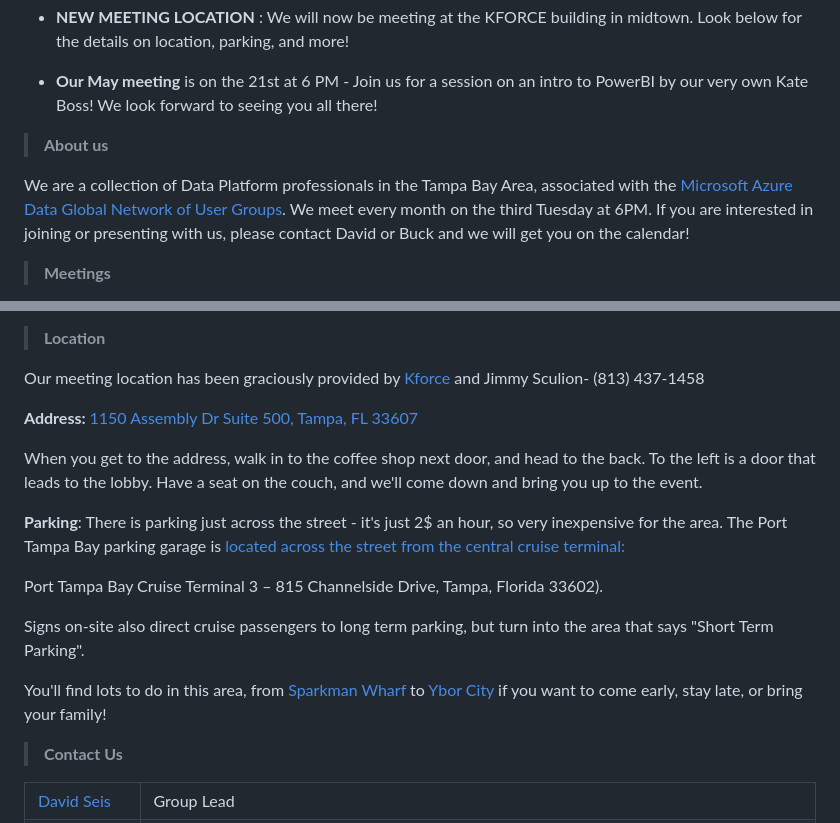
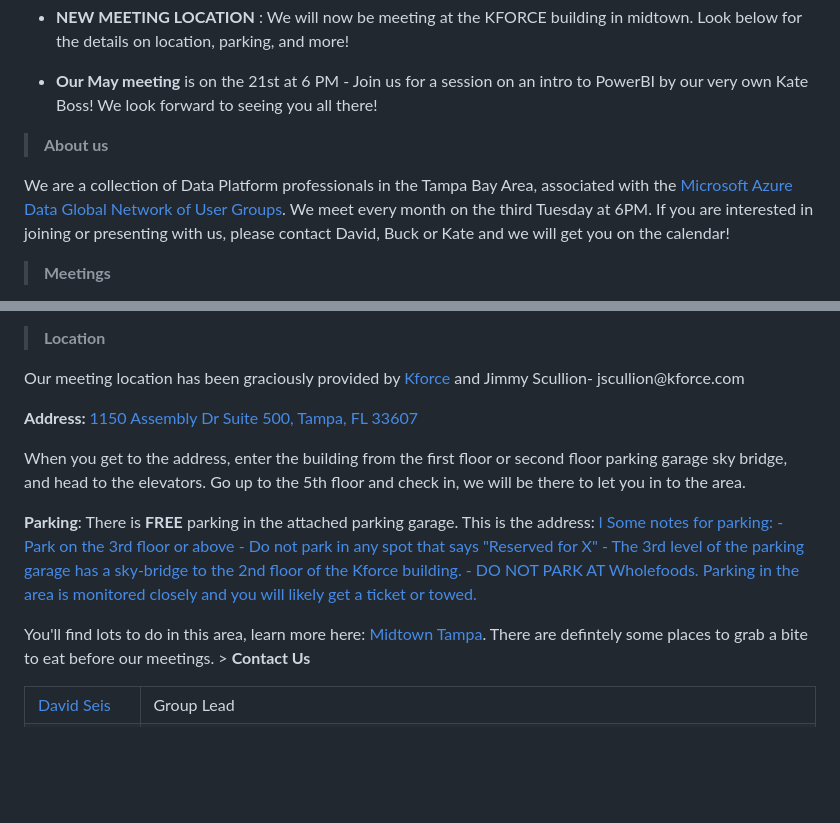
Before and after one commit to David-Seis/TSUG, a Markdown page: README.md, 2 parts joined by grey strips. Rendered like a GitHub page; blank space fills up the shorter version.

```diff
--- a/README.md
+++ b/README.md
@@ -7,7 +7,7 @@
 - <p><b>Our May meeting </b> is on the 21st at 6 PM - Join us for a session on an intro to PowerBI by our very own Kate Boss! We look forward to seeing you all there!</p>
 
 > <b>About us</b>
-<p>We are a collection of Data Platform professionals in the Tampa Bay Area, associated with the <a href="https://www.microsoft.com/en-us/sql-server/community?activetab=pivot:sqlservertab">Microsoft Azure Data Global Network of User Groups</a>. We meet every month on the third Tuesday at 6PM. If you are interested in joining or presenting with us, please contact David or Buck and we will get you on the calendar!
+<p>We are a collection of Data Platform professionals in the Tampa Bay Area, associated with the <a href="https://www.microsoft.com/en-us/sql-server/community?activetab=pivot:sqlservertab">Microsoft Azure Data Global Network of User Groups</a>. We meet every month on the third Tuesday at 6PM. If you are interested in joining or presenting with us, please contact David, Buck or Kate and we will get you on the calendar!
 
 > <b>Meetings</b>
 <p>
@@ -31,18 +31,22 @@ Each meeting will have introductions, a puzzler, job openings, an brief session
 <p><a href="https://github.com/David-Seis/TSUG/blob/main/Resources/references/tsug.ics"><i>You can download a repeating calendar reminder here. Click the "Download to Raw File" option on that page (next to the pencil icon to the right) and save it with the name "<b>tsug.ics</b>", and then double-click that file to import it into your mail program</i>.</a></p>
 
 > <b>Location</b>
-<p>Our meeting location has been graciously provided by <a href="https://www.kforce.com/">Kforce</a> and Jimmy Sculion- (813) 437-1458</p>
+<p>Our meeting location has been graciously provided by <a href="https://www.kforce.com/">Kforce</a> and Jimmy Scullion- jscullion@kforce.com</p>
 
 <p><b>Address: </b><a href="https://www.bing.com/maps?cp=27.953441%7E-82.504609&lvl=18.1"> 1150 Assembly Dr Suite 500, Tampa, FL 33607</a></p>
 
-<p>When you get to the address, walk in to the coffee shop next door, and head to the back. To the left is a door that leads to the lobby. Have a seat on the couch, and we'll come down and bring you up to the event.</p>
+<p>When you get to the address, enter the building from the first floor or second floor parking garage sky bridge, and head to the elevators. Go up to the 5th floor and check in, we will be there to let you in to the area.</p>
 
-<p><b>Parking</b>: There is parking just across the street - it's just 2$ an hour, so very inexpensive for the area. The Port Tampa Bay parking garage is <a href="https://www.bing.com/search?q=810+Channelside+Drive&aqs=edge..69i57j69i11004&FORM=ANCMS9&PC=U531">located across the street from the central cruise terminal:</p>
-<p>Port Tampa Bay Cruise Terminal 3 – 815 Channelside Drive, Tampa, Florida 33602)</a>.</p>
-<p>Signs on-site also direct cruise passengers to long term parking, but turn into the area that says "Short Term Parking".</p>
+<p><b>Parking</b>: There is <strong>FREE</strong> parking in the attached parking garage. This is the address: <a href="https://www.google.com/maps/place/W+Arch+St,+Tampa,+FL+33607/@27.9537037,-82.5030219,19.38z/data=!4m6!3m5!1s0x88c2c309f603b769:0x2f7a7fd565883624!8m2!3d27.9538879!4d-82.5030738!16s%2Fg%2F11c2dcp3p6?entry=ttu">l
+Some notes for parking:
+- Park on the 3rd floor or above
+- Do not park in any spot that says "Reserved for X"
+- The 3rd level of the parking garage has a sky-bridge to the 2nd floor of the Kforce building.
+- DO NOT PARK AT Wholefoods. Parking in the area is monitored closely and you will likely get a ticket or towed.
 
-<p>You'll find lots to do in this area, from <a href="https://sparkmanwharf.com/">Sparkman Wharf</a> to <a href="https://yborcityonline.com/">Ybor City</a> if you want to come early, stay late, or bring your family!</p>
+</p>
 
+<p>You'll find lots to do in this area, learn more here: <a href="https://midtowntampa.com/">Midtown Tampa</a>. There are defintely some places to grab a bite to eat before our meetings.
 > <b>Contact Us</b>
 
 <p>
```
Also changed, not shown: other parts of README.md (+1 -1 lines).
